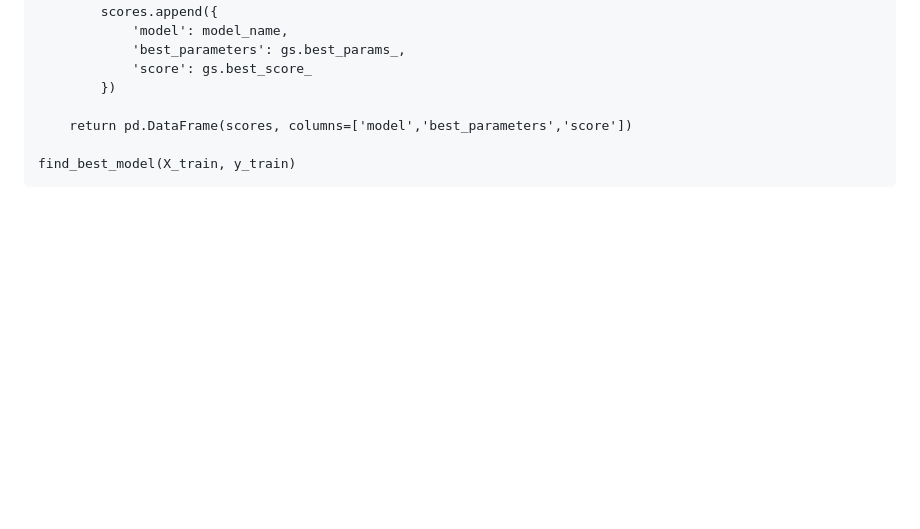
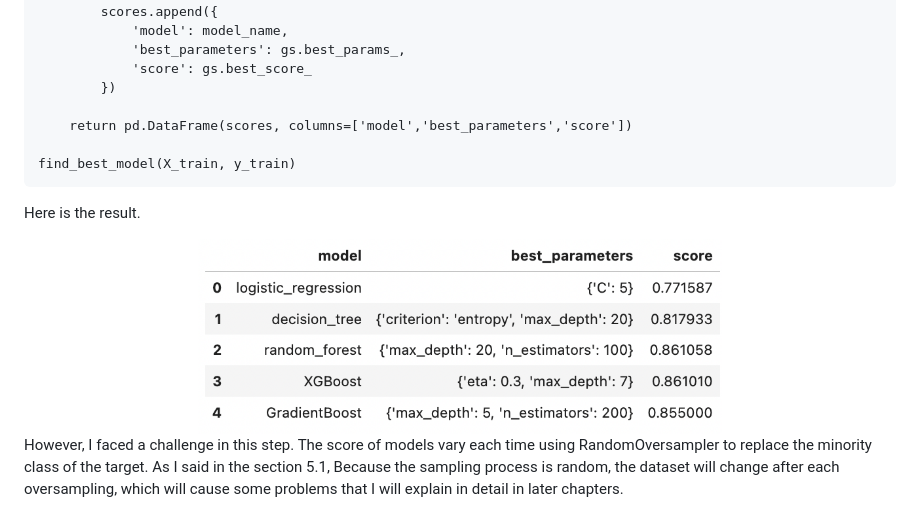
Before and after one commit to DZBohan/heart_failure_survival_prediction, a Markdown page: <font color=#53AB90>Heart Failure Survival Prediction<-font>.md, the part around the change. Rendered like a GitHub page; pictures changed too: images/model5.png; blank space fills up the shorter version.

````diff
--- a/<font color=#53AB90>Heart Failure Survival Prediction<-font>.md
+++ b/<font color=#53AB90>Heart Failure Survival Prediction<-font>.md
@@ -525,3 +525,9 @@ def find_best_model(X, y):
 
 find_best_model(X_train, y_train)
 ```
+
+Here is the result.
+
+<div align=center><img width =60% src ="https://github.com/DZBohan/heart_failure_survival_prediction/blob/main/images/model5.png?raw=true"/></div>
+
+However, I faced a challenge in this step. The score of models vary each time using RandomOversampler to replace the minority class of the target. As I said in the section 5.1, Because the sampling process is random, the dataset will change after each oversampling, which will cause some problems that I will explain in detail in later chapters.
````
